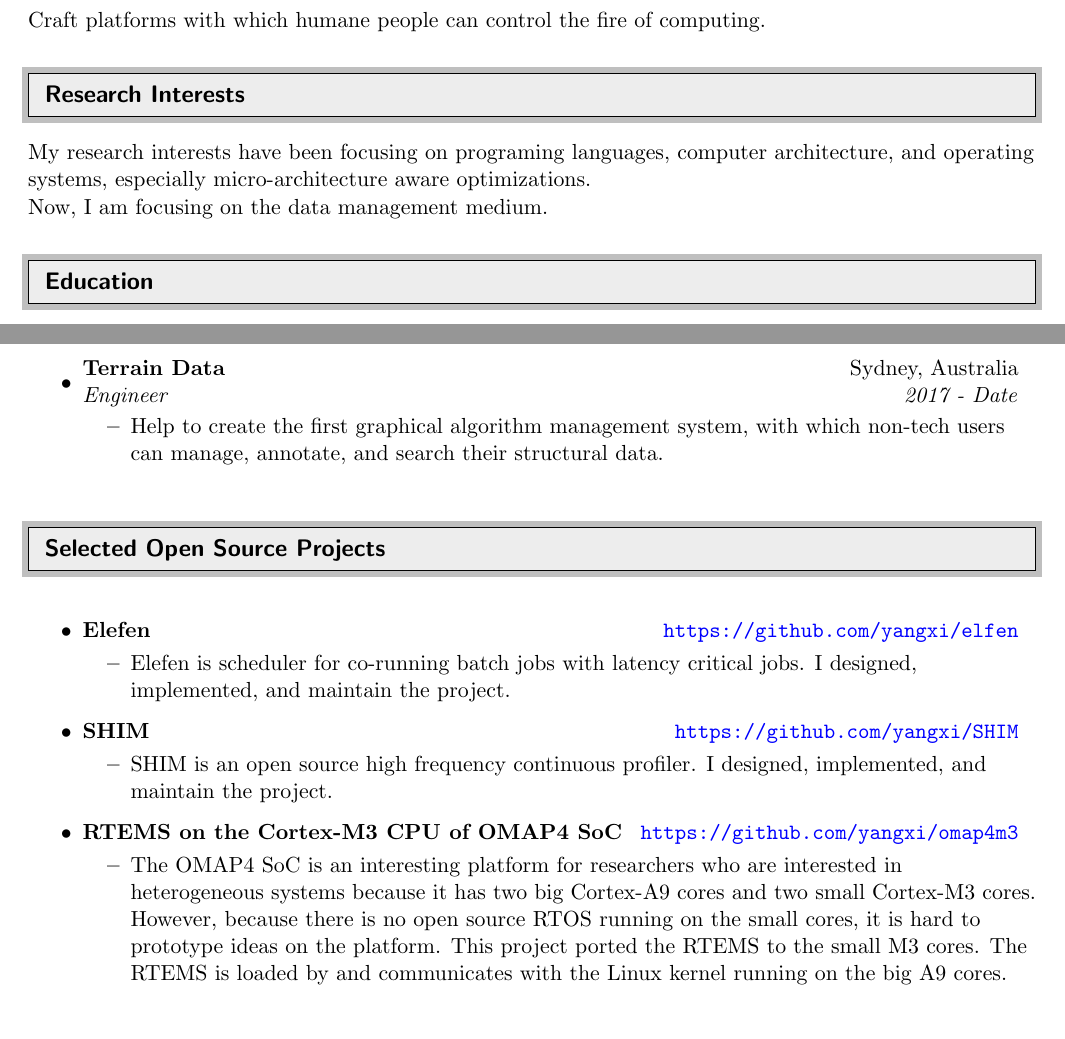
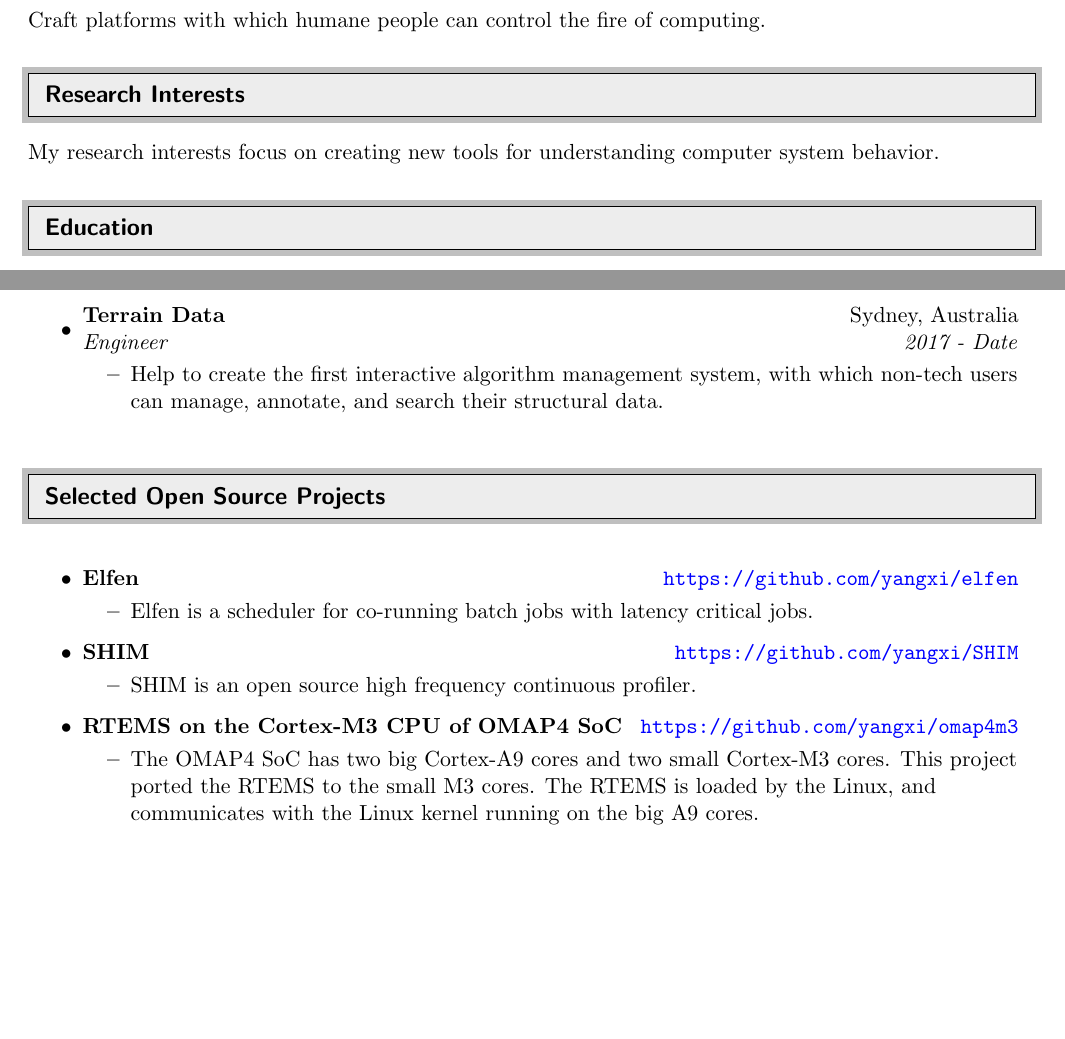
Before and after one commit to yangxi/resume, a LaTeX CV (XiYangResume.tex): two parts of pages 1 and 3 of 3, joined at a grey line, cut so that both start at the same text, the shorter picture padded with empty space. Compiled offline with pdfLaTeX.

Commit message:
Update the resume.

```diff
--- a/XiYangResume.tex
+++ b/XiYangResume.tex
@@ -83,11 +83,8 @@ Craft platforms with which humane people can control the fire of computing.
 %%%%%%%%%%%%%%%%%%%%%%%%%%%%%%
 
 
-My research interests have been focusing on programing languages, computer
-architecture, and operating systems, especially micro-architecture aware
-optimizations.
-
-Now, I am focusing on the data management medium.
+My research interests focus on creating new tools for understanding computer
+system behavior.
 
 
 %%%%%%%%%%%%%%%%%%%%%%%%%%%%%%
@@ -264,7 +259,7 @@ the 2011 ACM SIGPLAN Conference on Object-Oriented Programming, Systems, Languag
 \item
 	\ressubheading{Terrain Data}{Sydney, Australia}{Engineer}{2017 - Date}
 	\begin{itemize}
-                \resitem {Help to create the first graphical algorithm
+                \resitem {Help to create the first interactive algorithm
                   management system, with which non-tech users can
                   manage, annotate, and search their structural data.}
               \end{itemize}
@@ -278,27 +273,22 @@ the 2011 ACM SIGPLAN Conference on Object-Oriented Programming, Systems, Languag
 %%%%%%%%%%%%%%%%%%%%%%%%%%%%%%
 \begin{itemize}
   \item
-  \ressubheadingTwo{Elefen}{\texttt{\color{blue} https://github.com/yangxi/elfen}}
+  \ressubheadingTwo{Elfen}{\texttt{\color{blue} https://github.com/yangxi/elfen}}
   \begin{itemize}
-    \resitem{Elefen is scheduler for co-running batch jobs with
-      latency critical jobs. I designed,
-      implemented, and maintain the project.}
+    \resitem{Elfen is a scheduler for co-running batch jobs with
+      latency critical jobs.}
   \end{itemize}
 \item
   \ressubheadingTwo{SHIM}{\texttt{\color{blue} https://github.com/yangxi/SHIM}}
   \begin{itemize}
-    \resitem{SHIM is an open source high frequency continuous profiler. I designed,
-      implemented, and maintain the project.}
+    \resitem{SHIM is an open source high frequency continuous profiler.}
   \end{itemize}
 \item
   \ressubheadingTwo{RTEMS on the Cortex-M3 CPU of OMAP4 SoC}{\texttt{\color{blue} https://github.com/yangxi/omap4m3}}
   \begin{itemize}
-    \resitem{The OMAP4 SoC is an interesting platform for researchers who are interested in
-      heterogeneous systems because it has two big Cortex-A9
-      cores and two small Cortex-M3 cores. However, because there is no open
-      source RTOS running on the small cores, it is hard to prototype ideas on the
-      platform. This project ported the RTEMS to the
-      small M3 cores. The RTEMS is loaded by and communicates with the Linux
+    \resitem{The OMAP4 SoC has two big Cortex-A9 cores and two small
+      Cortex-M3 cores. This project ported the RTEMS to the
+      small M3 cores. The RTEMS is loaded by the Linux, and communicates with the Linux
       kernel running on the big A9 cores.}
     \end{itemize}
 \end{itemize}
```
Also changed, not shown: XiYangResume.pdf, XiYangResume.tex (6 more changed lines).
